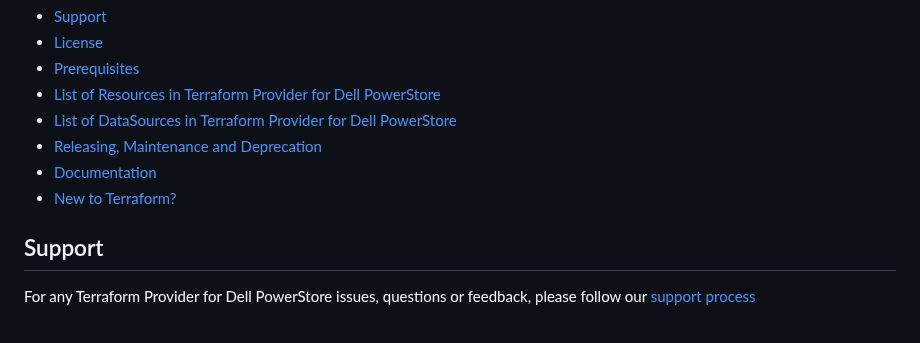
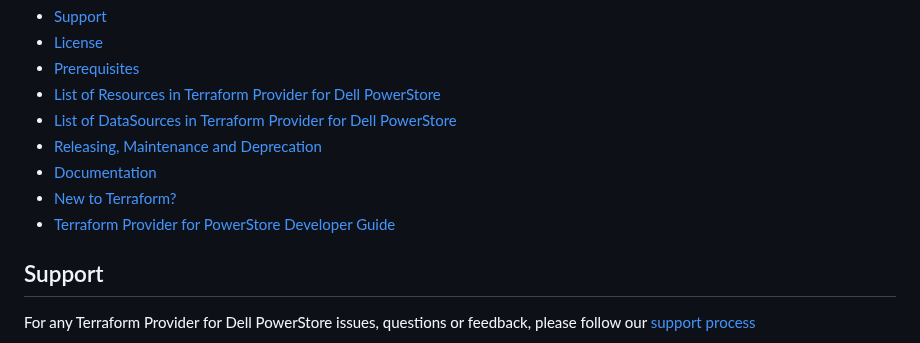
Before and after one commit to dell/terraform-provider-powerstore, a Markdown page: README.md, the part around the change. Rendered like a GitHub page.

Commit message:
Adding a developer guide for generating client

```diff
--- a/README.md
+++ b/README.md
@@ -30,6 +30,7 @@ The Terraform Provider can be used to manage volumes, snapshot rules, protection
 * [Releasing, Maintenance and Deprecation](#releasing-maintenance-and-deprecation)
 * [Documentation](#documentation)
 * [New to Terraform?](#new-to-terraform)
+* [Terraform Provider for PowerStore Developer Guide](./about/DEVELOPER_GUIDE.md)
 
 ## Support
 For any Terraform Provider for Dell PowerStore issues, questions or feedback, please follow our [support process](https://github.com/dell/dell-terraform-providers/blob/main/docs/SUPPORT.md)
```
Also changed, not shown: about/DEVELOPER_GUIDE.md (added, +50 -0 lines).
